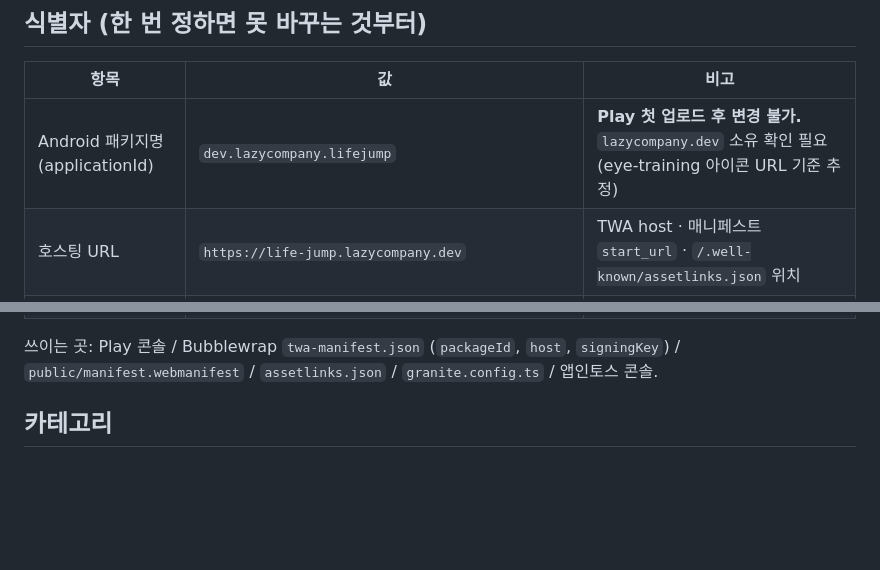
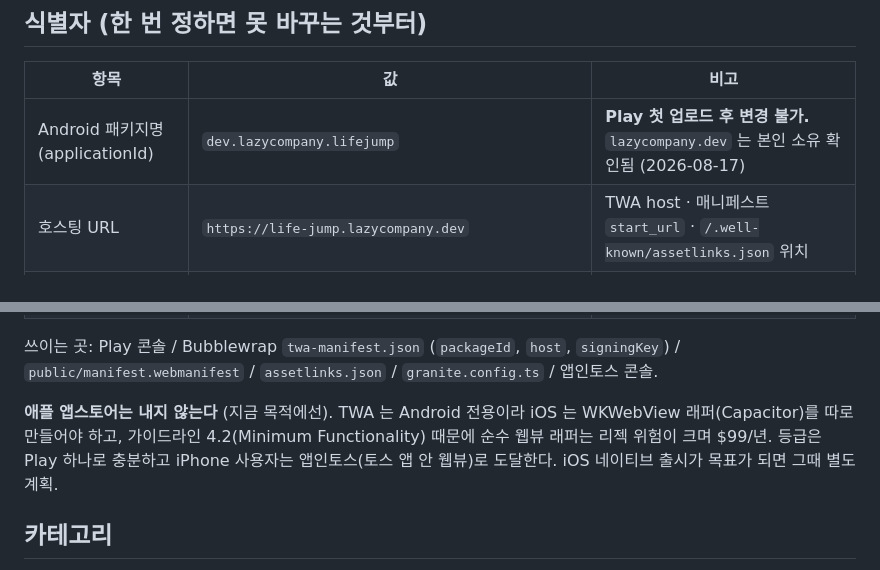
Before and after one commit to amuyu/life-jump, a Markdown page: docs/toss-app-info.md, 2 parts joined by grey strips. Rendered like a GitHub page; blank space fills up the shorter version.

Commit message:
docs: confirm lazycompany.dev identifiers; record why App Store is out of scope for the rating
Co-Authored-By: Claude Fable 5 <noreply@anthropic.com>

```diff
--- a/docs/toss-app-info.md
+++ b/docs/toss-app-info.md
@@ -41,7 +41,7 @@
 
 | 항목 | 값 | 비고 |
 |---|---|---|
-| Android 패키지명 (applicationId) | `dev.lazycompany.lifejump` | **Play 첫 업로드 후 변경 불가.** `lazycompany.dev` 소유 확인 필요 (eye-training 아이콘 URL 기준 추정) |
+| Android 패키지명 (applicationId) | `dev.lazycompany.lifejump` | **Play 첫 업로드 후 변경 불가.** `lazycompany.dev` 는 본인 소유 확인됨 (2026-08-17) |
 | 호스팅 URL | `https://life-jump.lazycompany.dev` | TWA host · 매니페스트 `start_url` · `/.well-known/assetlinks.json` 위치 |
 | granite `appName` | `life-jump` | 앱인토스 URL `life-jump.web.tossmini.com` |
 | 스토어 앱 이름 | 라이프 점프 / Life Jump | 변경 가능 |
@@ -51,6 +51,11 @@
 | Play 스토어 링크 (게시 후) | `https://play.google.com/store/apps/details?id=dev.lazycompany.lifejump` | 앱인토스 "게임 등급 정보 → 스토어 링크" 에 입력 |
 
 쓰이는 곳: Play 콘솔 / Bubblewrap `twa-manifest.json` (`packageId`, `host`, `signingKey`) / `public/manifest.webmanifest` / `assetlinks.json` / `granite.config.ts` / 앱인토스 콘솔.
+
+
+**애플 앱스토어는 내지 않는다** (지금 목적에선). TWA 는 Android 전용이라 iOS 는 WKWebView 래퍼(Capacitor)를 따로 만들어야 하고,
+가이드라인 4.2(Minimum Functionality) 때문에 순수 웹뷰 래퍼는 리젝 위험이 크며 $99/년. 등급은 Play 하나로 충분하고
+iPhone 사용자는 앱인토스(토스 앱 안 웹뷰)로 도달한다. iOS 네이티브 출시가 목표가 되면 그때 별도 계획.
 
 ## 카테고리
 
```
